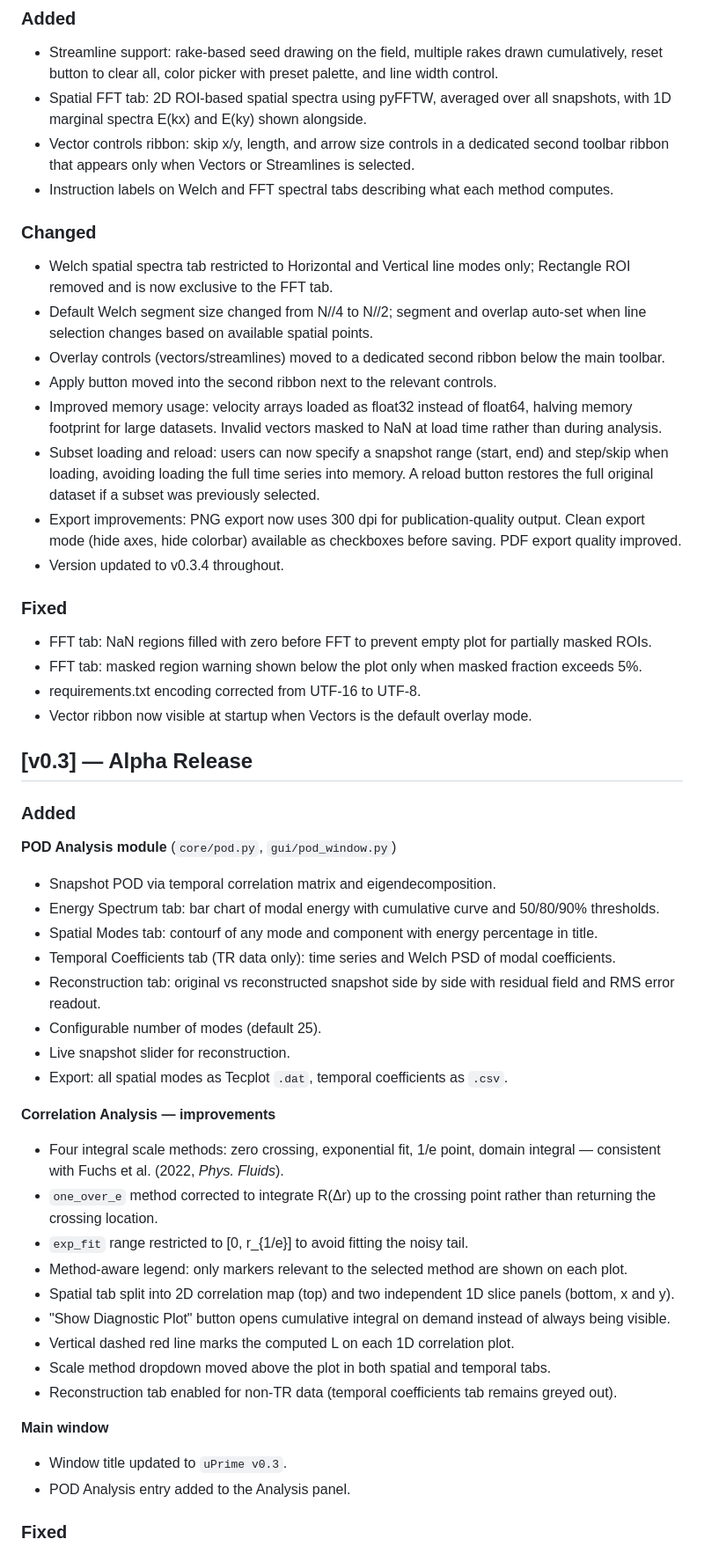
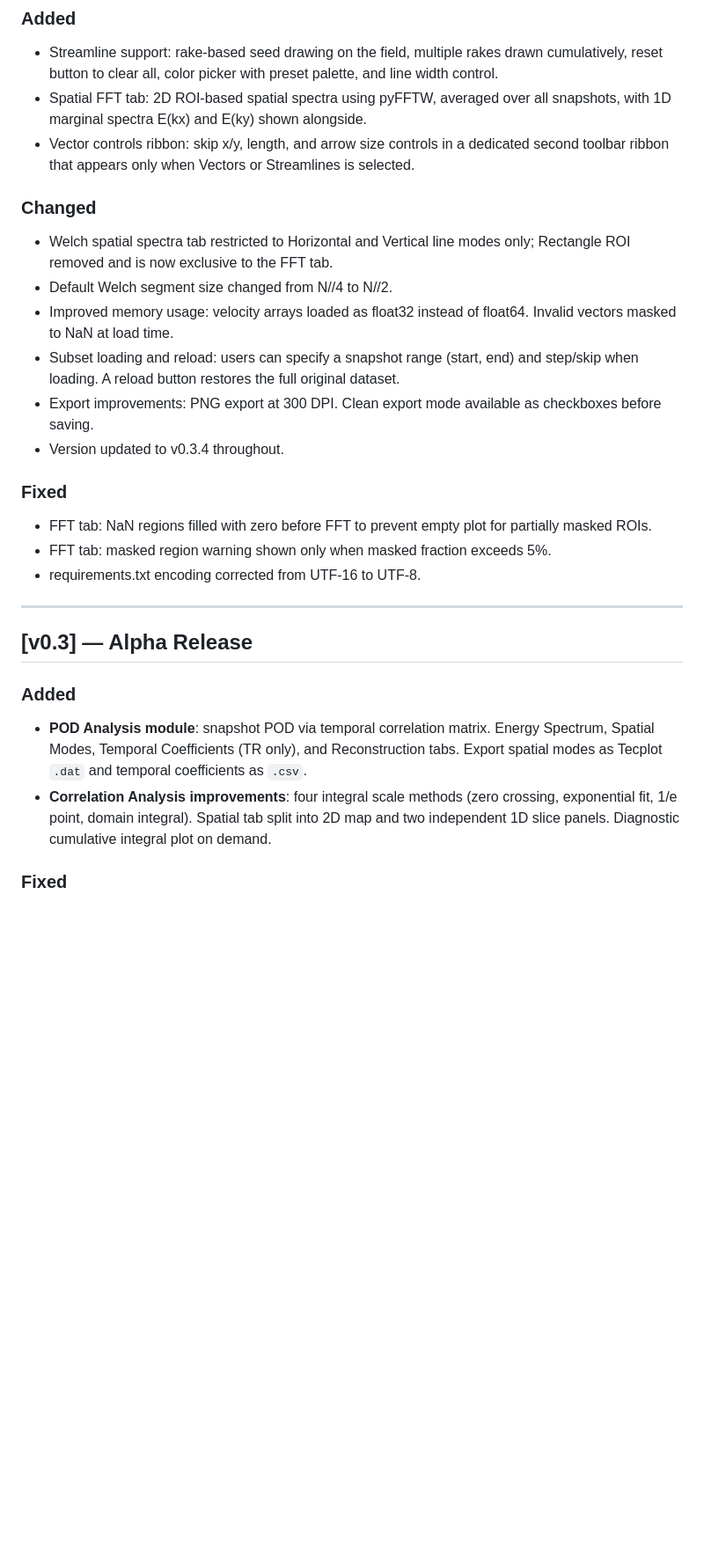
Before and after one commit to CmdrRyder/uPrime, a Markdown page: CHANGELOG.md, the part around one of its changes. Shown at 88% size. GitHub-like rendering; blank space fills up the shorter version.

```diff
--- a/CHANGELOG.md
+++ b/CHANGELOG.md
@@ -9,51 +39,26 @@ All notable changes to uPrime are documented here.
 - Streamline support: rake-based seed drawing on the field, multiple rakes drawn cumulatively, reset button to clear all, color picker with preset palette, and line width control.
 - Spatial FFT tab: 2D ROI-based spatial spectra using pyFFTW, averaged over all snapshots, with 1D marginal spectra E(kx) and E(ky) shown alongside.
 - Vector controls ribbon: skip x/y, length, and arrow size controls in a dedicated second toolbar ribbon that appears only when Vectors or Streamlines is selected.
-- Instruction labels on Welch and FFT spectral tabs describing what each method computes.
 
 ### Changed
 - Welch spatial spectra tab restricted to Horizontal and Vertical line modes only; Rectangle ROI removed and is now exclusive to the FFT tab.
-- Default Welch segment size changed from N//4 to N//2; segment and overlap auto-set when line selection changes based on available spatial points.
-- Overlay controls (vectors/streamlines) moved to a dedicated second ribbon below the main toolbar.
-- Apply button moved into the second ribbon next to the relevant controls.
-- Improved memory usage: velocity arrays loaded as float32 instead of float64, halving memory footprint for large datasets. Invalid vectors masked to NaN at load time rather than during analysis.
-- Subset loading and reload: users can now specify a snapshot range (start, end) and step/skip when loading, avoiding loading the full time series into memory. A reload button restores the full original dataset if a subset was previously selected.
-- Export improvements: PNG export now uses 300 dpi for publication-quality output. Clean export mode (hide axes, hide colorbar) available as checkboxes before saving. PDF export quality improved.
+- Default Welch segment size changed from N//4 to N//2.
+- Improved memory usage: velocity arrays loaded as float32 instead of float64. Invalid vectors masked to NaN at load time.
+- Subset loading and reload: users can specify a snapshot range (start, end) and step/skip when loading. A reload button restores the full original dataset.
+- Export improvements: PNG export at 300 DPI. Clean export mode available as checkboxes before saving.
 - Version updated to v0.3.4 throughout.
 
 ### Fixed
 - FFT tab: NaN regions filled with zero before FFT to prevent empty plot for partially masked ROIs.
-- FFT tab: masked region warning shown below the plot only when masked fraction exceeds 5%.
+- FFT tab: masked region warning shown only when masked fraction exceeds 5%.
 - requirements.txt encoding corrected from UTF-16 to UTF-8.
-- Vector ribbon now visible at startup when Vectors is the default overlay mode.
+
+---
 
 ## [v0.3] — Alpha Release
 
 ### Added
-
-**POD Analysis module** (`core/pod.py`, `gui/pod_window.py`)
-- Snapshot POD via temporal correlation matrix and eigendecomposition.
-- Energy Spectrum tab: bar chart of modal energy with cumulative curve and 50/80/90% thresholds.
-- Spatial Modes tab: contourf of any mode and component with energy percentage in title.
-- Temporal Coefficients tab (TR data only): time series and Welch PSD of modal coefficients.
-- Reconstruction tab: original vs reconstructed snapshot side by side with residual field and RMS error readout.
-- Configurable number of modes (default 25).
-- Live snapshot slider for reconstruction.
-- Export: all spatial modes as Tecplot `.dat`, temporal coefficients as `.csv`.
-
-**Correlation Analysis — improvements**
-- Four integral scale methods: zero crossing, exponential fit, 1/e point, domain integral — consistent with Fuchs et al. (2022, *Phys. Fluids*).
-- `one_over_e` method corrected to integrate R(Δr) up to the crossing point rather than returning the crossing location.
-- `exp_fit` range restricted to [0, r_{1/e}] to avoid fitting the noisy tail.
-- Method-aware legend: only markers relevant to the selected method are shown on each plot.
-- Spatial tab split into 2D correlation map (top) and two independent 1D slice panels (bottom, x and y).
-- "Show Diagnostic Plot" button opens cumulative integral on demand instead of always being visible.
-- Vertical dashed red line marks the computed L on each 1D correlation plot.
-- Scale method dropdown moved above the plot in both spatial and temporal tabs.
-- Reconstruction tab enabled for non-TR data (temporal coefficients tab remains greyed out).
-
-**Main window**
-- Window title updated to `uPrime v0.3`.
-- POD Analysis entry added to the Analysis panel.
+- **POD Analysis module**: snapshot POD via temporal correlation matrix. Energy Spectrum, Spatial Modes, Temporal Coefficients (TR only), and Reconstruction tabs. Export spatial modes as Tecplot `.dat` and temporal coefficients as `.csv`.
+- **Correlation Analysis improvements**: four integral scale methods (zero crossing, exponential fit, 1/e point, domain integral). Spatial tab split into 2D map and two independent 1D slice panels. Diagnostic cumulative integral plot on demand.
 
 ### Fixed
```
Also changed, not shown: other parts of CHANGELOG.md (+43 -41 lines).
